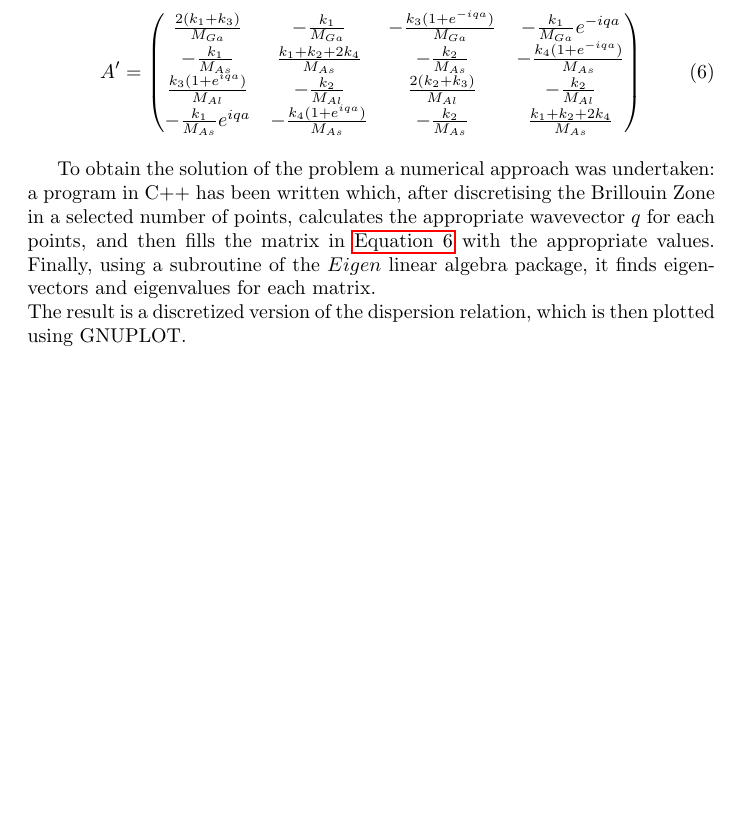
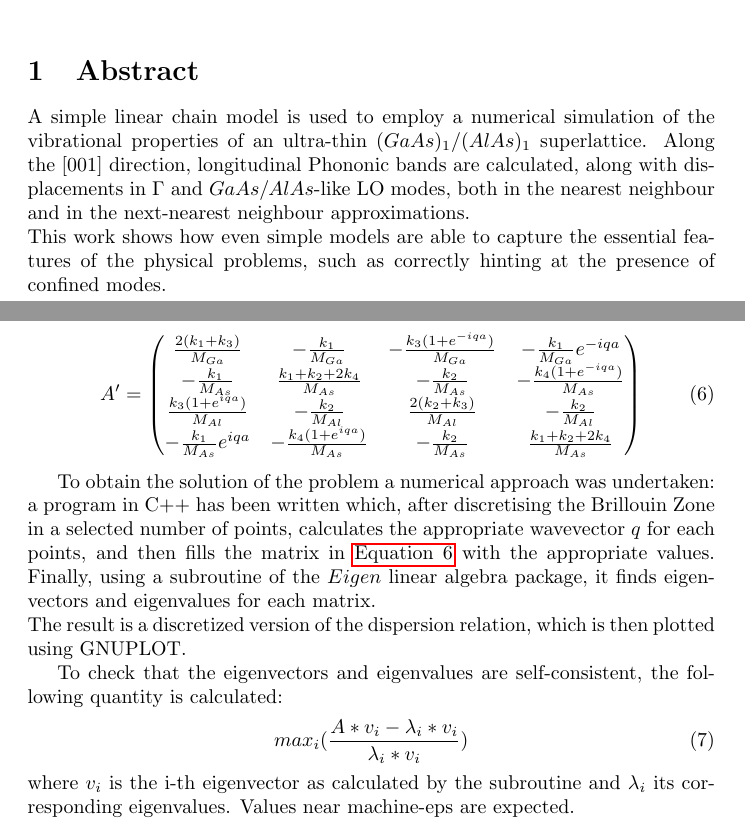
Before and after one commit to PriscoLC/Nanoscience, a LaTeX document (Relazione.tex): part of page 5 of 9 before the commit and two parts of pages 1 and 5 of 9 after it, the two joined at a grey line, cut at the place of the change, the shorter picture padded with empty space. Compiled offline with pdfLaTeX.

Commit message:
Prima versione completa. 	modified:   Relazione.aux 	modified:   Relazione.log 	modified:   Relazione.pdf 	modified:   Relazione.tex

```diff
--- a/Relazione.tex
+++ b/Relazione.tex
@@ -59,5 +58,7 @@
 
 
 \section{Abstract}
+A simple linear chain model is used to employ a numerical simulation of the vibrational properties of an ultra-thin $(GaAs)_1/(AlAs)_1$ superlattice. Along the [001] direction, longitudinal Phononic bands are calculated, along with displacements in $\Gamma$ and $GaAs/AlAs$-like LO modes, both in the nearest neighbour and in the next-nearest neighbour approximations.\\
+This work shows how even simple models are able to capture the essential features of the physical problems, such as correctly hinting at the presence of confined modes.
 
 
@@ -187,7 +187,12 @@ A' = \begin{pmatrix}
 
 To obtain the solution of the problem a numerical approach was undertaken: a program in C++ has been written which, after discretising the Brillouin Zone in a selected number of points, calculates the appropriate wavevector $q$ for each points, and then fills the matrix in \autoref{eq:matrice} with the appropriate values. Finally, using a subroutine of the $Eigen$ linear algebra package, it finds eigenvectors and eigenvalues for each matrix.\\
 The result is a discretized version of the dispersion relation, which is then plotted using GNUPLOT. \par
-
+To check that the eigenvectors and eigenvalues are self-consistent, the following quantity is calculated:
+\begin{equation}
+max_{i}(\frac{A*v_{i} - \lambda_i*v_i}{\lambda_i*v_i})
+	\label{<+label+>}
+\end{equation}
+where $v_i$ is the i-th eigenvector as calculated by the subroutine and $\lambda_i$ its corresponding eigenvalues. Values near machine-eps are expected.
 
 \section{Results and Comparison}
 \begin{figure}[ht]
```
Also changed, not shown: Relazione.pdf, Relazione.tex (16 more changed lines), 2 other files.
